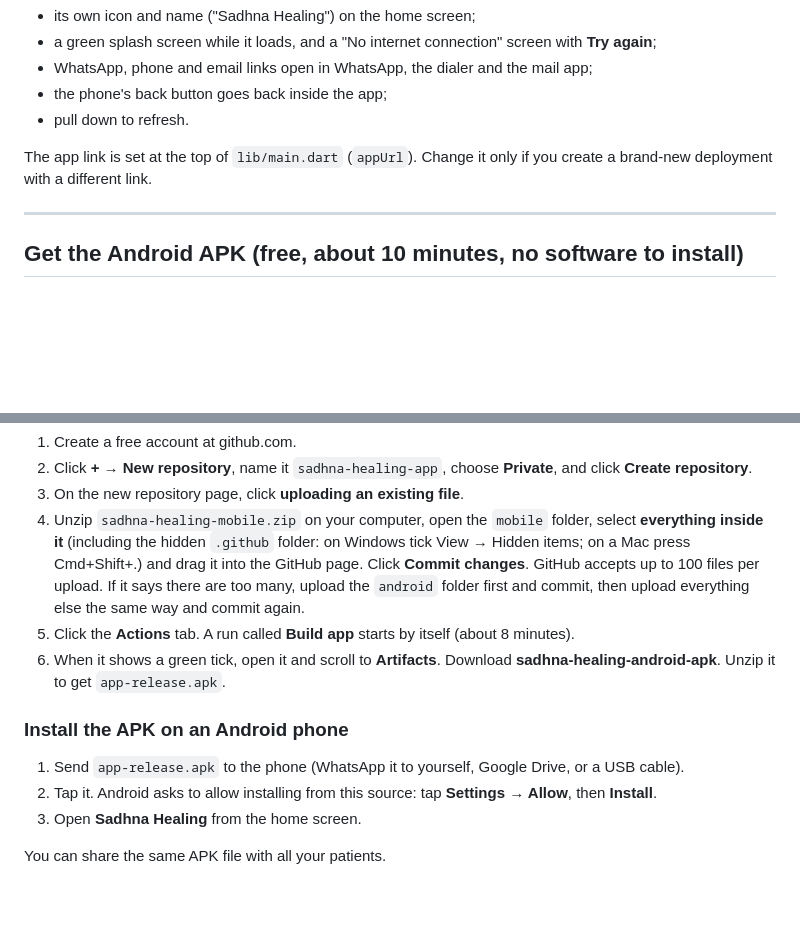
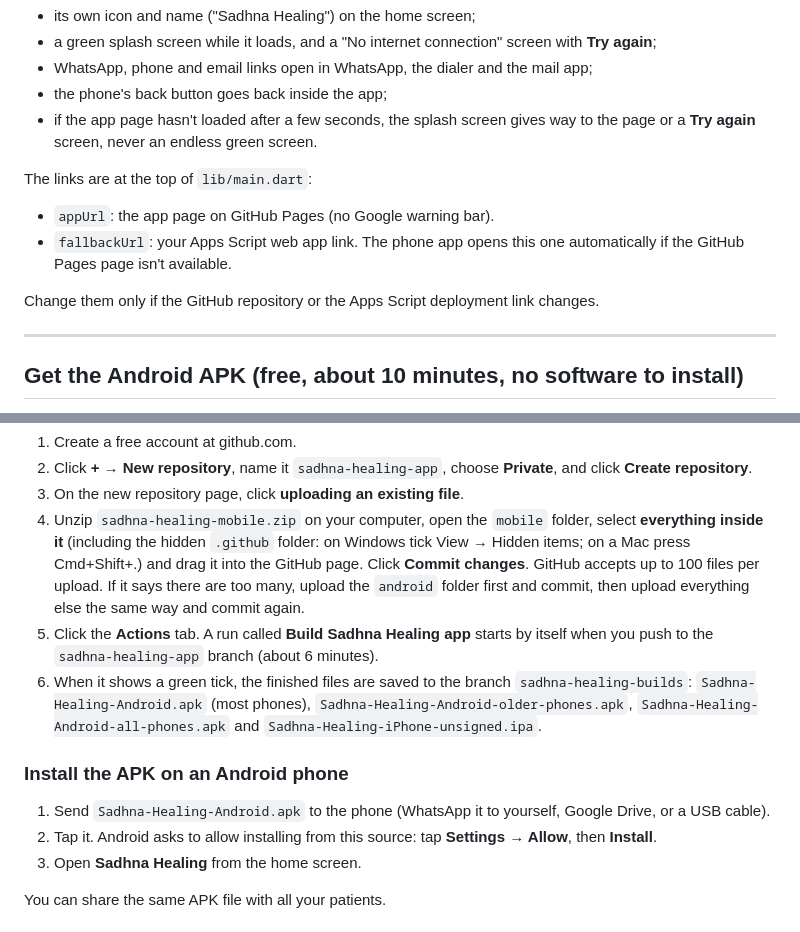
Before and after one commit to sitemaintenance-commits/diwakar-suite, a Markdown page: README.md, 2 parts joined by grey strips. Rendered like a GitHub page; blank space fills up the shorter version.

Commit message:
Update README for the current app and build
Co-Authored-By: Claude Opus 5.5 <noreply@anthropic.com>
Claude-Session: https://claude.ai/code/session_01EUgrFrKFxMUTs8Z4veXkEr

```diff
--- a/README.md
+++ b/README.md
@@ -12,9 +12,14 @@ What the app adds on top of the website:
 - a green splash screen while it loads, and a "No internet connection" screen with **Try again**;
 - WhatsApp, phone and email links open in WhatsApp, the dialer and the mail app;
 - the phone's back button goes back inside the app;
-- pull down to refresh.
+- if the app page hasn't loaded after a few seconds, the splash screen gives way to the page or a **Try again** screen, never an endless green screen.
 
-The app link is set at the top of `lib/main.dart` (`appUrl`). Change it only if you create a brand-new deployment with a different link.
+The links are at the top of `lib/main.dart`:
+
+- `appUrl`: the app page on GitHub Pages (no Google warning bar).
+- `fallbackUrl`: your Apps Script web app link. The phone app opens this one automatically if the GitHub Pages page isn't available.
+
+Change them only if the GitHub repository or the Apps Script deployment link changes.
 
 ---
 
@@ -30,13 +35,14 @@ GitHub builds the APK for you on its servers.
    and drag it into the GitHub page. Click **Commit changes**.
    GitHub accepts up to 100 files per upload. If it says there are too many, upload the `android`
    folder first and commit, then upload everything else the same way and commit again.
-5. Click the **Actions** tab. A run called **Build app** starts by itself (about 8 minutes).
-6. When it shows a green tick, open it and scroll to **Artifacts**. Download **sadhna-healing-android-apk**.
-   Unzip it to get `app-release.apk`.
+5. Click the **Actions** tab. A run called **Build Sadhna Healing app** starts by itself when you push to the `sadhna-healing-app` branch (about 6 minutes).
+6. When it shows a green tick, the finished files are saved to the branch `sadhna-healing-builds`:
+   `Sadhna-Healing-Android.apk` (most phones), `Sadhna-Healing-Android-older-phones.apk`,
+   `Sadhna-Healing-Android-all-phones.apk` and `Sadhna-Healing-iPhone-unsigned.ipa`.
 
 ### Install the APK on an Android phone
 
-1. Send `app-release.apk` to the phone (WhatsApp it to yourself, Google Drive, or a USB cable).
+1. Send `Sadhna-Healing-Android.apk` to the phone (WhatsApp it to yourself, Google Drive, or a USB cable).
 2. Tap it. Android asks to allow installing from this source: tap **Settings → Allow**, then **Install**.
 3. Open **Sadhna Healing** from the home screen.
 
```
